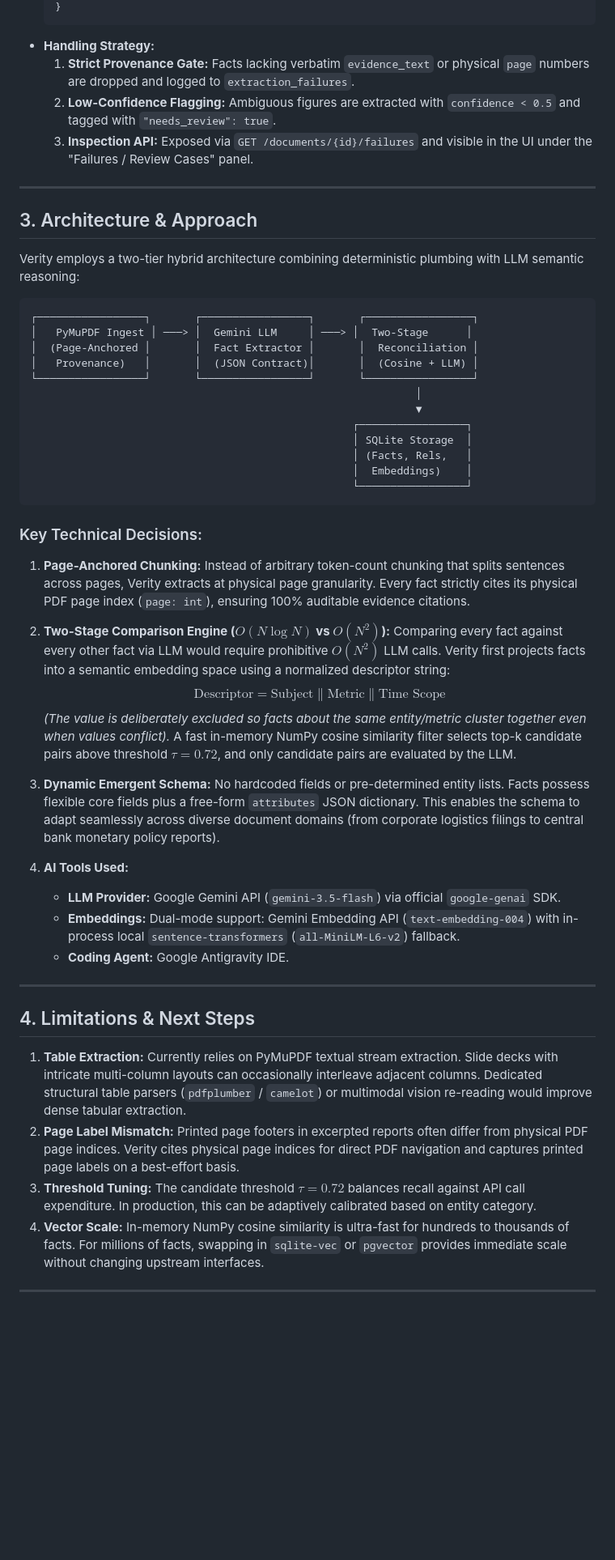
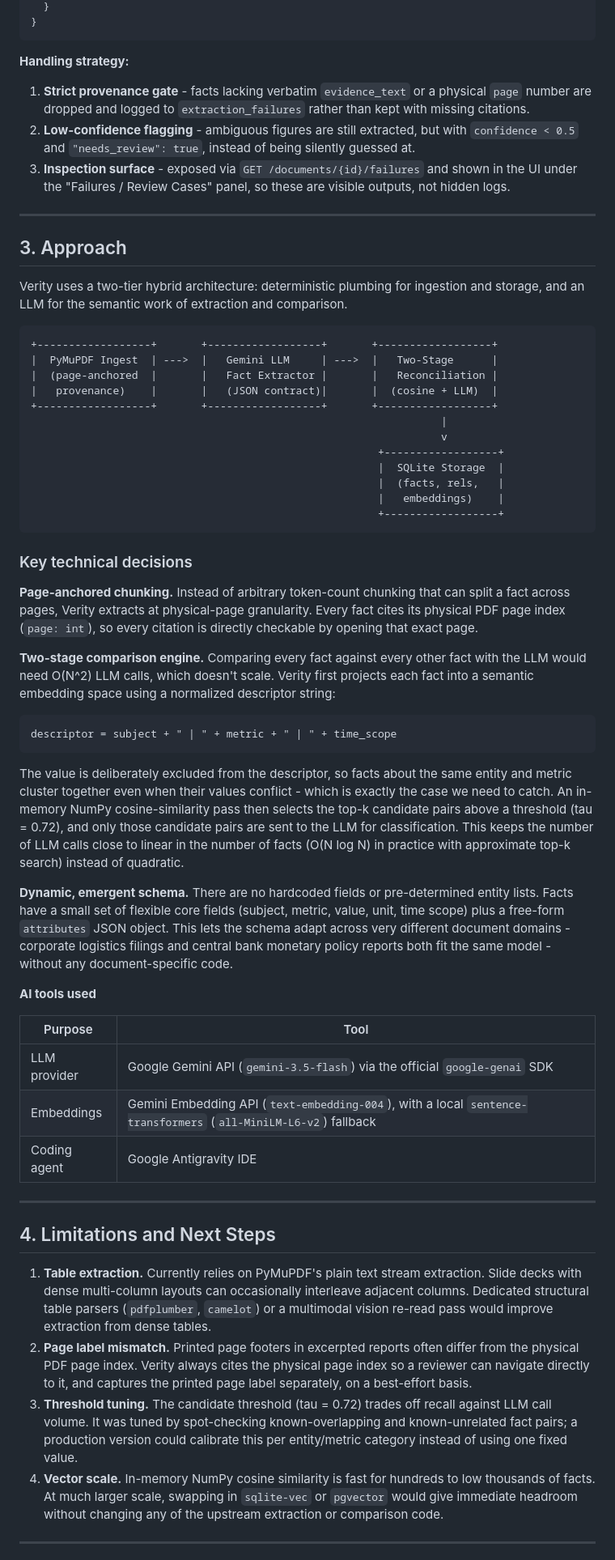
Before and after one commit to rizzit17/verity, a Markdown page: README.md, the part around one of its changes. Shown at 81% size. GitHub-like rendering; blank space fills up the shorter version.

````diff
--- a/README.md
+++ b/README.md
@@ -126,56 +161,64 @@ The system explicitly identifies and demonstrates all 4 required evaluation case
   }
-  ```
-- **Handling Strategy:**
-  1. **Strict Provenance Gate:** Facts lacking verbatim `evidence_text` or physical `page` numbers are dropped and logged to `extraction_failures`.
-  2. **Low-Confidence Flagging:** Ambiguous figures are extracted with `confidence < 0.5` and tagged with `"needs_review": true`.
-  3. **Inspection API:** Exposed via `GET /documents/{id}/failures` and visible in the UI under the "Failures / Review Cases" panel.
+}
+```
+
+**Handling strategy:**
+
+1. **Strict provenance gate** - facts lacking verbatim `evidence_text` or a physical `page` number are dropped and logged to `extraction_failures` rather than kept with missing citations.
+2. **Low-confidence flagging** - ambiguous figures are still extracted, but with `confidence < 0.5` and `"needs_review": true`, instead of being silently guessed at.
+3. **Inspection surface** - exposed via `GET /documents/{id}/failures` and shown in the UI under the "Failures / Review Cases" panel, so these are visible outputs, not hidden logs.
 
 ---
 
-## 3. Architecture & Approach
+## 3. Approach
 
-Verity employs a two-tier hybrid architecture combining deterministic plumbing with LLM semantic reasoning:
+Verity uses a two-tier hybrid architecture: deterministic plumbing for ingestion and storage, and an LLM for the semantic work of extraction and comparison.
 
 ```
-┌─────────────────┐       ┌─────────────────┐       ┌─────────────────┐
-│   PyMuPDF Ingest │ ───> │  Gemini LLM     │ ───> │  Two-Stage      │
-│  (Page-Anchored │       │  Fact Extractor │       │  Reconciliation │
-│   Provenance)   │       │  (JSON Contract)│       │  (Cosine + LLM) │
-└─────────────────┘       └─────────────────┘       └─────────────────┘
-                                                             │
-                                                             ▼
-                                                   ┌─────────────────┐
-                                                   │ SQLite Storage  │
-                                                   │ (Facts, Rels,   │
-                                                   │  Embeddings)    │
-                                                   └─────────────────┘
++------------------+       +------------------+       +------------------+
+|  PyMuPDF Ingest  | --->  |   Gemini LLM     | --->  |   Two-Stage      |
+|  (page-anchored  |       |   Fact Extractor |       |   Reconciliation |
+|   provenance)    |       |   (JSON contract)|       |  (cosine + LLM)  |
++------------------+       +------------------+       +------------------+
+                                                                 |
+                                                                 v
+                                                       +------------------+
+                                                       |  SQLite Storage  |
+                                                       |  (facts, rels,   |
+                                                       |   embeddings)    |
+                                                       +------------------+
 ```
 
-### Key Technical Decisions:
-1. **Page-Anchored Chunking:**
-   Instead of arbitrary token-count chunking that splits sentences across pages, Verity extracts at physical page granularity. Every fact strictly cites its physical PDF page index (`page: int`), ensuring 100% auditable evidence citations.
+### Key technical decisions
 
-2. **Two-Stage Comparison Engine ($O(N \log N)$ vs $O(N^2)$):**
-   Comparing every fact against every other fact via LLM would require prohibitive $O(N^2)$ LLM calls. Verity first projects facts into a semantic embedding space using a normalized descriptor string:
-   $$\text{Descriptor} = \text{Subject} \parallel \text{Metric} \parallel \text{Time Scope}$$
-   *(The value is deliberately excluded so facts about the same entity/metric cluster together even when values conflict).* A fast in-memory NumPy cosine similarity filter selects top-k candidate pairs above threshold $\tau=0.72$, and only candidate pairs are evaluated by the LLM.
+**Page-anchored chunking.** Instead of arbitrary token-count chunking that can split a fact across pages, Verity extracts at physical-page granularity. Every fact cites its physical PDF page index (`page: int`), so every citation is directly checkable by opening that exact page.
 
-3. **Dynamic Emergent Schema:**
-   No hardcoded fields or pre-determined entity lists. Facts possess flexible core fields plus a free-form `attributes` JSON dictionary. This enables the schema to adapt seamlessly across diverse document domains (from corporate logistics filings to central bank monetary policy reports).
+**Two-stage comparison engine.** Comparing every fact against every other fact with the LLM would need O(N^2) LLM calls, which doesn't scale. Verity first projects each fact into a semantic embedding space using a normalized descriptor string:
 
-4. **AI Tools Used:**
-   - **LLM Provider:** Google Gemini API (`gemini-3.5-flash`) via official `google-genai` SDK.
-   - **Embeddings:** Dual-mode support: Gemini Embedding API (`text-embedding-004`) with in-process local `sentence-transformers` (`all-MiniLM-L6-v2`) fallback.
-   - **Coding Agent:** Google Antigravity IDE.
+```
+descriptor = subject + " | " + metric + " | " + time_scope
+```
+
+The value is deliberately excluded from the descriptor, so facts about the same entity and metric cluster together even when their values conflict - which is exactly the case we need to catch. An in-memory NumPy cosine-similarity pass then selects the top-k candidate pairs above a threshold (tau = 0.72), and only those candidate pairs are sent to the LLM for classification. This keeps the number of LLM calls close to linear in the number of facts (O(N log N) in practice with approximate top-k search) instead of quadratic.
+
+**Dynamic, emergent schema.** There are no hardcoded fields or pre-determined entity lists. Facts have a small set of flexible core fields (subject, metric, value, unit, time scope) plus a free-form `attributes` JSON object. This lets the schema adapt across very different document domains - corporate logistics filings and central bank monetary policy reports both fit the same model - without any document-specific code.
+
+**AI tools used**
+
+| Purpose | Tool |
+|---|---|
+| LLM provider | Google Gemini API (`gemini-3.5-flash`) via the official `google-genai` SDK |
+| Embeddings | Gemini Embedding API (`text-embedding-004`), with a local `sentence-transformers` (`all-MiniLM-L6-v2`) fallback |
+| Coding agent | Google Antigravity IDE |
 
 ---
 
-## 4. Limitations & Next Steps
+## 4. Limitations and Next Steps
 
-1. **Table Extraction:** Currently relies on PyMuPDF textual stream extraction. Slide decks with intricate multi-column layouts can occasionally interleave adjacent columns. Dedicated structural table parsers (`pdfplumber` / `camelot`) or multimodal vision re-reading would improve dense tabular extraction.
-2. **Page Label Mismatch:** Printed page footers in excerpted reports often differ from physical PDF page indices. Verity cites physical page indices for direct PDF navigation and captures printed page labels on a best-effort basis.
-3. **Threshold Tuning:** The candidate threshold $\tau=0.72$ balances recall against API call expenditure. In production, this can be adaptively calibrated based on entity category.
-4. **Vector Scale:** In-memory NumPy cosine similarity is ultra-fast for hundreds to thousands of facts. For millions of facts, swapping in `sqlite-vec` or `pgvector` provides immediate scale without changing upstream interfaces.
+1. **Table extraction.** Currently relies on PyMuPDF's plain text stream extraction. Slide decks with dense multi-column layouts can occasionally interleave adjacent columns. Dedicated structural table parsers (`pdfplumber`, `camelot`) or a multimodal vision re-read pass would improve extraction from dense tables.
+2. **Page label mismatch.** Printed page footers in excerpted reports often differ from the physical PDF page index. Verity always cites the physical page index so a reviewer can navigate directly to it, and captures the printed page label separately, on a best-effort basis.
+3. **Threshold tuning.** The candidate threshold (tau = 0.72) trades off recall against LLM call volume. It was tuned by spot-checking known-overlapping and known-unrelated fact pairs; a production version could calibrate this per entity/metric category instead of using one fixed value.
+4. **Vector scale.** In-memory NumPy cosine similarity is fast for hundreds to low thousands of facts. At much larger scale, swapping in `sqlite-vec` or `pgvector` would give immediate headroom without changing any of the upstream extraction or comparison code.
 
 ---
 
````
Also changed, not shown: other parts of README.md (+154 -111 lines).
